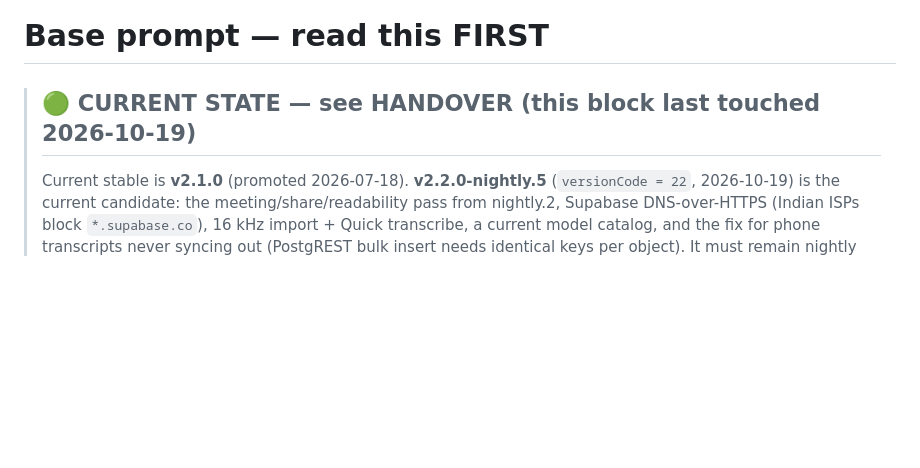
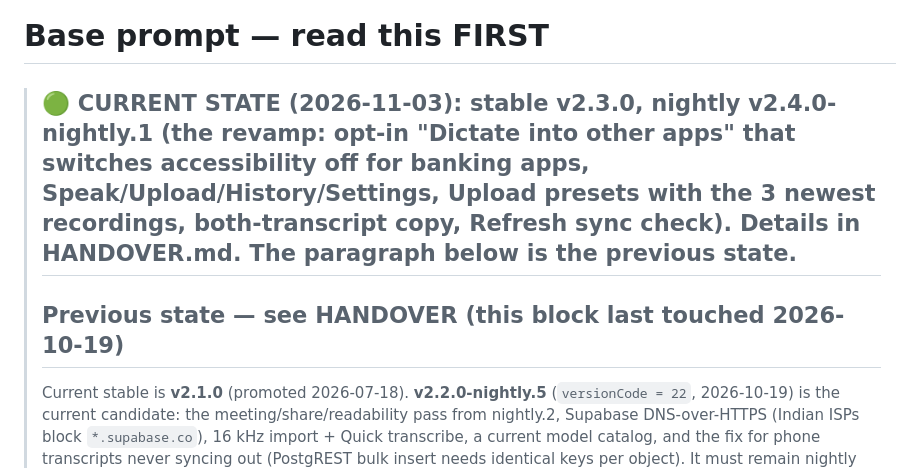
Before and after one commit to kumaradarsh1993/wispr-fox-android, a Markdown page: CLAUDE.md, the part around the change. Drawn GitHub-style; blank space fills up the shorter version.

```diff
--- a/CLAUDE.md
+++ b/CLAUDE.md
@@ -1,6 +1,8 @@
 # Base prompt — read this FIRST
 
-> ## 🟢 CURRENT STATE — see HANDOVER (this block last touched 2026-10-19)
+> ## 🟢 CURRENT STATE (2026-11-03): stable **v2.3.0**, nightly **v2.4.0-nightly.1** (the revamp: opt-in "Dictate into other apps" that switches accessibility off for banking apps, Speak/Upload/History/Settings, Upload presets with the 3 newest recordings, both-transcript copy, Refresh sync check). Details in HANDOVER.md. The paragraph below is the previous state.
+>
+> ## Previous state — see HANDOVER (this block last touched 2026-10-19)
 >
 > Current stable is **v2.1.0** (promoted 2026-07-18). **v2.2.0-nightly.5** (`versionCode = 22`, 2026-10-19) is the current candidate: the meeting/share/readability pass from nightly.2, Supabase DNS-over-HTTPS (Indian ISPs block `*.supabase.co`), 16 kHz import + Quick transcribe, a current model catalog, and the fix for phone transcripts never syncing out (PostgREST bulk insert needs identical keys per object). It must remain nightly until S23 Ultra QA passes. No JDK/SDK on the authoring Mac — CI (`android-apk-release.yml`) is the only compile check. The delete/purge round-trips from v2.1.0 also remain runtime-unverified. **[HANDOVER.md](./HANDOVER.md) is the single source of truth** for what ships today, what's queued, and how to resume — read it first; it wins over this file wherever they disagree.
 >
```
Also changed, not shown: HANDOVER.md (+16 -1 lines), THETA_MEMORY.md (added, +17 -0 lines).
